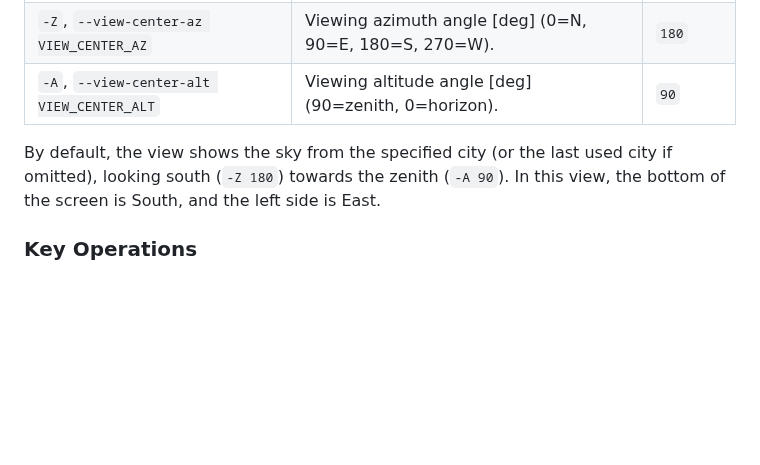
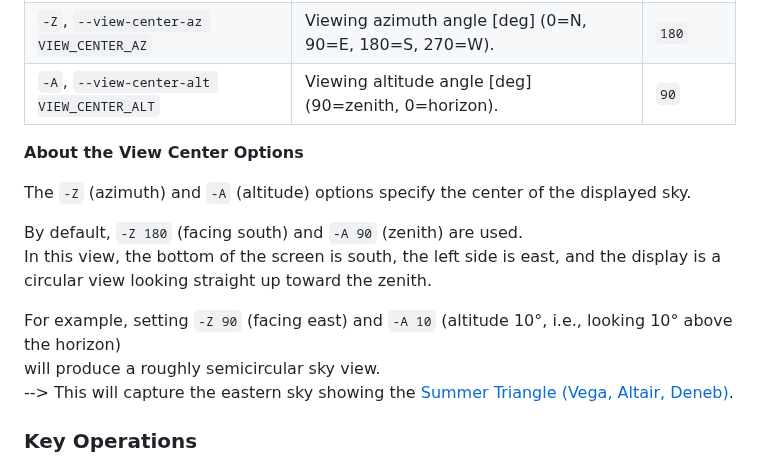
Before and after one commit to tos-kamiya/zstarview, a Markdown page: README.md, the part around the change. Drawn GitHub-style; blank space fills up the shorter version.

Commit message:
docs: add detailed description about option -A and -Z

```diff
--- a/README.md
+++ b/README.md
@@ -41,7 +41,16 @@ zstarview [options] [city]
 | `-Z`, `--view-center-az VIEW_CENTER_AZ`     | Viewing azimuth angle \[deg] (0=N, 90=E, 180=S, 270=W). | `180`   |
 | `-A`, `--view-center-alt VIEW_CENTER_ALT`   | Viewing altitude angle \[deg] (90=zenith, 0=horizon).   | `90`    |
 
-By default, the view shows the sky from the specified city (or the last used city if omitted), looking south (`-Z 180`) towards the zenith (`-A 90`). In this view, the bottom of the screen is South, and the left side is East.
+**About the View Center Options**
+
+The `-Z` (azimuth) and `-A` (altitude) options specify the center of the displayed sky.
+
+By default, `-Z 180` (facing south) and `-A 90` (zenith) are used.
+In this view, the bottom of the screen is south, the left side is east, and the display is a circular view looking straight up toward the zenith.
+
+For example, setting `-Z 90` (facing east) and `-A 10` (altitude 10°, i.e., looking 10° above the horizon)
+will produce a roughly semicircular sky view.
+--> This will capture the eastern sky showing the [Summer Triangle (Vega, Altair, Deneb)](docs/images/screenshot2.png).
 
 ### Key Operations
 
```
Also changed, not shown: README_ja-JP.md (+8 -1 lines), docs/images/screenshot2.png (added).
